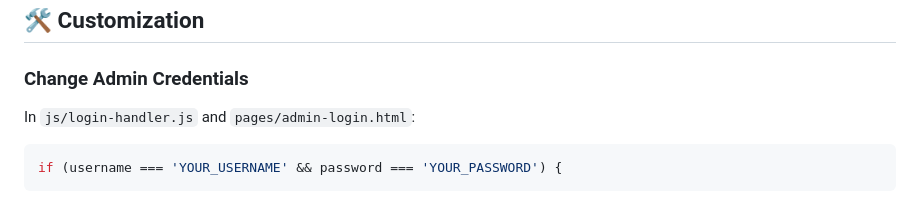
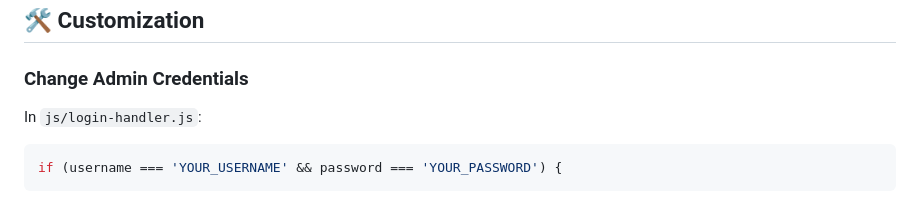
Before and after one commit to they-call-me-electronerd/Edu-Track-Pro, a Markdown page: README.md, the part around the change. Drawn GitHub-style.

````diff
--- a/README.md
+++ b/README.md
@@ -134,7 +134,7 @@ EduTrack-Pro/
 ## 🛠️ Customization
 
 ### Change Admin Credentials
-In `js/login-handler.js` and `pages/admin-login.html`:
+In `js/login-handler.js`:
 ```javascript
 if (username === 'YOUR_USERNAME' && password === 'YOUR_PASSWORD') {
 ```
````
